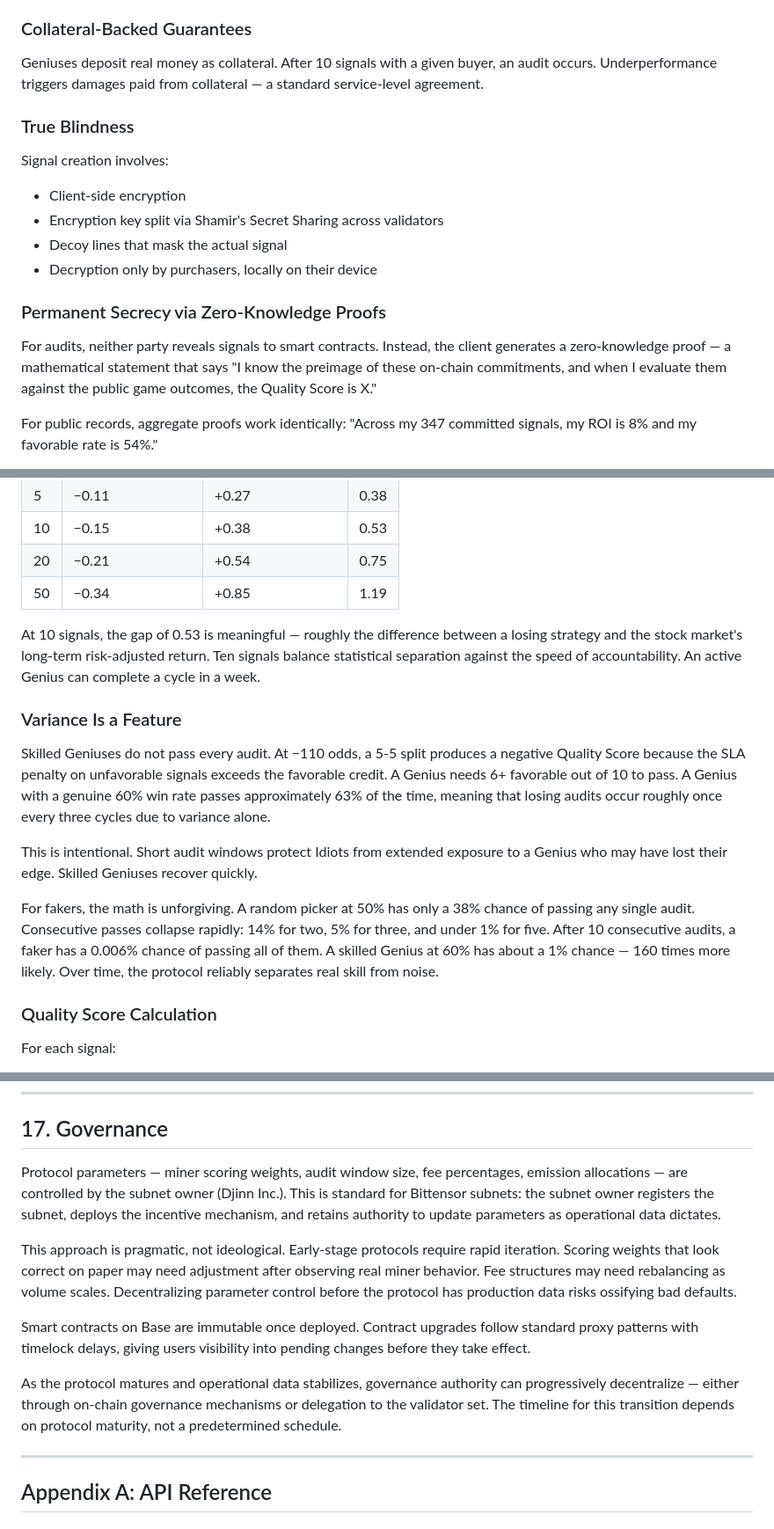
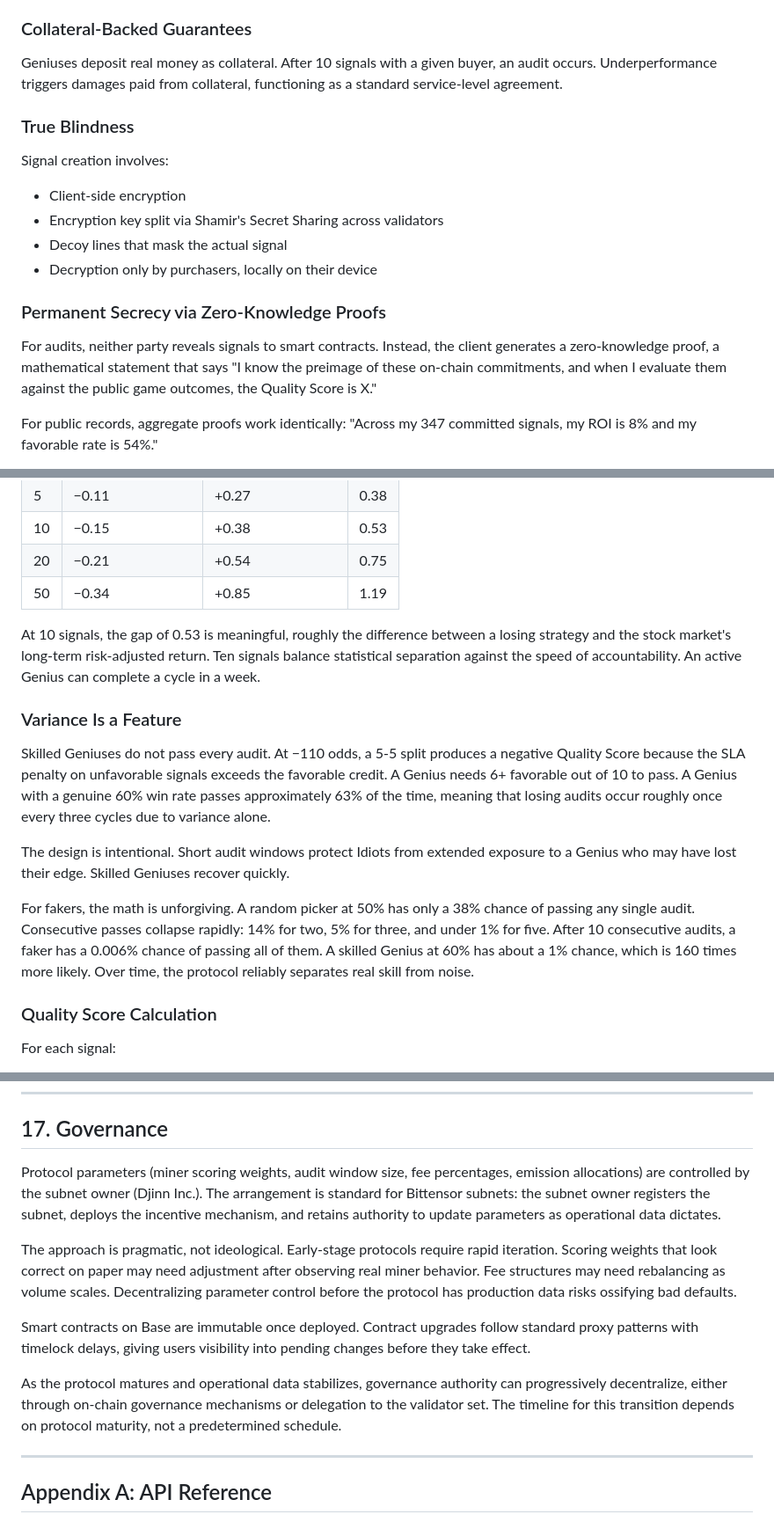
Before and after one commit to Djinn-Inc/djinn, a Markdown page: docs/whitepaper.md, 3 parts joined by grey strips. Shown at 88% size. GitHub-like rendering.

```diff
--- a/docs/whitepaper.md
+++ b/docs/whitepaper.md
@@ -81,7 +81,7 @@ Every signal is committed on-chain before the game. It is encrypted so no one ca
 
 ### Collateral-Backed Guarantees
 
-Geniuses deposit real money as collateral. After 10 signals with a given buyer, an audit occurs. Underperformance triggers damages paid from collateral — a standard service-level agreement.
+Geniuses deposit real money as collateral. After 10 signals with a given buyer, an audit occurs. Underperformance triggers damages paid from collateral, functioning as a standard service-level agreement.
 
 ### True Blindness
 
@@ -93,7 +93,7 @@ Signal creation involves:
 
 ### Permanent Secrecy via Zero-Knowledge Proofs
 
-For audits, neither party reveals signals to smart contracts. Instead, the client generates a zero-knowledge proof — a mathematical statement that says "I know the preimage of these on-chain commitments, and when I evaluate them against the public game outcomes, the Quality Score is X."
+For audits, neither party reveals signals to smart contracts. Instead, the client generates a zero-knowledge proof, a mathematical statement that says "I know the preimage of these on-chain commitments, and when I evaluate them against the public game outcomes, the Quality Score is X."
 
 For public records, aggregate proofs work identically: "Across my 347 committed signals, my ROI is 8% and my favorable rate is 54%."
 
@@ -241,15 +241,15 @@ Ten signals provide meaningful statistical separation between skilled and random
 | 20 | −0.21 | +0.54 | 0.75 |
 | 50 | −0.34 | +0.85 | 1.19 |
 
-At 10 signals, the gap of 0.53 is meaningful — roughly the difference between a losing strategy and the stock market's long-term risk-adjusted return. Ten signals balance statistical separation against the speed of accountability. An active Genius can complete a cycle in a week.
+At 10 signals, the gap of 0.53 is meaningful, roughly the difference between a losing strategy and the stock market's long-term risk-adjusted return. Ten signals balance statistical separation against the speed of accountability. An active Genius can complete a cycle in a week.
 
 ### Variance Is a Feature
 
 Skilled Geniuses do not pass every audit. At −110 odds, a 5-5 split produces a negative Quality Score because the SLA penalty on unfavorable signals exceeds the favorable credit. A Genius needs 6+ favorable out of 10 to pass. A Genius with a genuine 60% win rate passes approximately 63% of the time, meaning that losing audits occur roughly once every three cycles due to variance alone.
 
-This is intentional. Short audit windows protect Idiots from extended exposure to a Genius who may have lost their edge. Skilled Geniuses recover quickly.
+The design is intentional. Short audit windows protect Idiots from extended exposure to a Genius who may have lost their edge. Skilled Geniuses recover quickly.
 
-For fakers, the math is unforgiving. A random picker at 50% has only a 38% chance of passing any single audit. Consecutive passes collapse rapidly: 14% for two, 5% for three, and under 1% for five. After 10 consecutive audits, a faker has a 0.006% chance of passing all of them. A skilled Genius at 60% has about a 1% chance — 160 times more likely. Over time, the protocol reliably separates real skill from noise.
+For fakers, the math is unforgiving. A random picker at 50% has only a 38% chance of passing any single audit. Consecutive passes collapse rapidly: 14% for two, 5% for three, and under 1% for five. After 10 consecutive audits, a faker has a 0.006% chance of passing all of them. A skilled Genius at 60% has about a 1% chance, which is 160 times more likely. Over time, the protocol reliably separates real skill from noise.
 
 ### Quality Score Calculation
 
@@ -722,13 +722,13 @@ The vision is a general-purpose marketplace for accountable intelligence. Sports
 
 ## 17. Governance
 
-Protocol parameters — miner scoring weights, audit window size, fee percentages, emission allocations — are controlled by the subnet owner (Djinn Inc.). This is standard for Bittensor subnets: the subnet owner registers the subnet, deploys the incentive mechanism, and retains authority to update parameters as operational data dictates.
+Protocol parameters (miner scoring weights, audit window size, fee percentages, emission allocations) are controlled by the subnet owner (Djinn Inc.). The arrangement is standard for Bittensor subnets: the subnet owner registers the subnet, deploys the incentive mechanism, and retains authority to update parameters as operational data dictates.
 
-This approach is pragmatic, not ideological. Early-stage protocols require rapid iteration. Scoring weights that look correct on paper may need adjustment after observing real miner behavior. Fee structures may need rebalancing as volume scales. Decentralizing parameter control before the protocol has production data risks ossifying bad defaults.
+The approach is pragmatic, not ideological. Early-stage protocols require rapid iteration. Scoring weights that look correct on paper may need adjustment after observing real miner behavior. Fee structures may need rebalancing as volume scales. Decentralizing parameter control before the protocol has production data risks ossifying bad defaults.
 
 Smart contracts on Base are immutable once deployed. Contract upgrades follow standard proxy patterns with timelock delays, giving users visibility into pending changes before they take effect.
 
-As the protocol matures and operational data stabilizes, governance authority can progressively decentralize — either through on-chain governance mechanisms or delegation to the validator set. The timeline for this transition depends on protocol maturity, not a predetermined schedule.
+As the protocol matures and operational data stabilizes, governance authority can progressively decentralize, either through on-chain governance mechanisms or delegation to the validator set. The timeline for this transition depends on protocol maturity, not a predetermined schedule.
 
 ---
 
```
Also changed, not shown: other parts of docs/whitepaper.md (+24 -24 lines).
